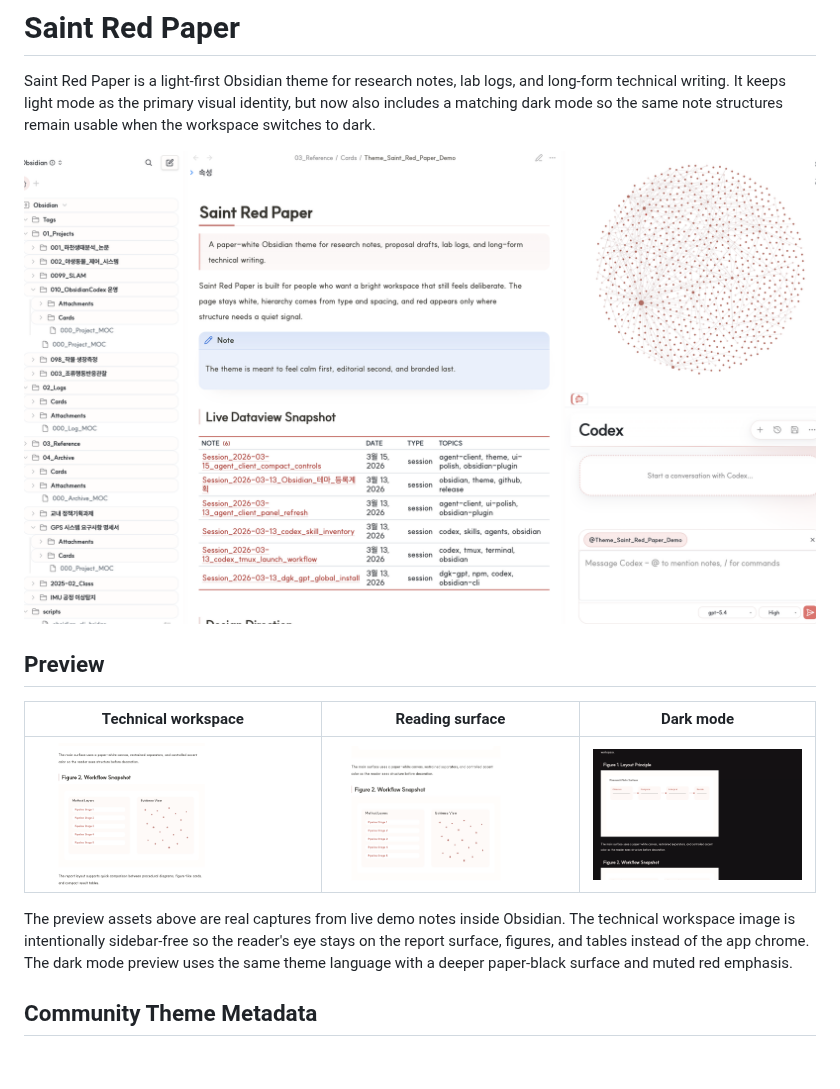
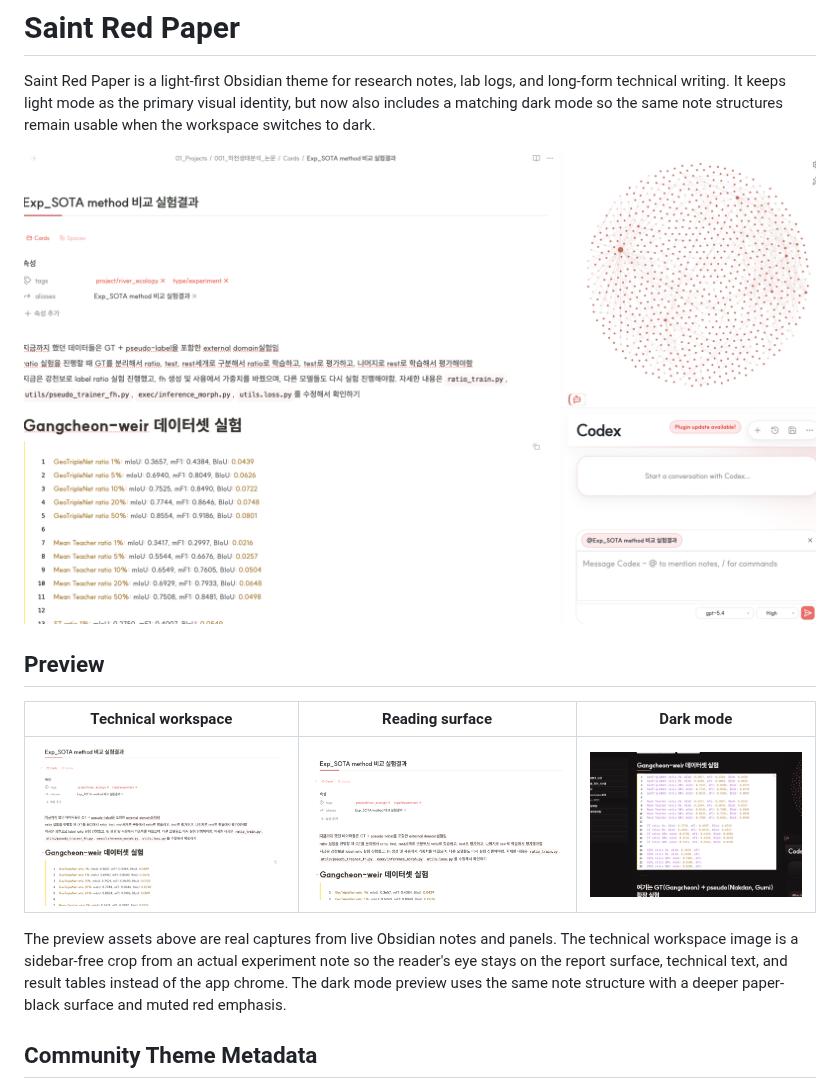
Before and after one commit to saint0721/saint-red-paper, a Markdown page: README.md, the part around the change. Drawn GitHub-style; pictures changed too: assets/saint-red-paper-dark.png, assets/saint-red-paper-hero.png, assets/saint-red-paper-reading.png; blank space fills up the shorter version.

Commit message:
Use actual note captures for preview assets

```diff
--- a/README.md
+++ b/README.md
@@ -10,7 +10,7 @@ Saint Red Paper is a light-first Obsidian theme for research notes, lab logs, an
 | --- | --- | --- |
 | ![Workspace preview](assets/saint-red-paper-workspace.png) | ![Reading preview](assets/saint-red-paper-reading.png) | ![Dark preview](assets/saint-red-paper-dark.png) |
 
-The preview assets above are real captures from live demo notes inside Obsidian. The technical workspace image is intentionally sidebar-free so the reader's eye stays on the report surface, figures, and tables instead of the app chrome. The dark mode preview uses the same theme language with a deeper paper-black surface and muted red emphasis.
+The preview assets above are real captures from live Obsidian notes and panels. The technical workspace image is a sidebar-free crop from an actual experiment note so the reader's eye stays on the report surface, technical text, and result tables instead of the app chrome. The dark mode preview uses the same note structure with a deeper paper-black surface and muted red emphasis.
 
 ## Community Theme Metadata
 
```
Also changed, not shown: CHANGELOG.md (+5 -0 lines), assets/saint-red-paper-community.png, 2 other files.
